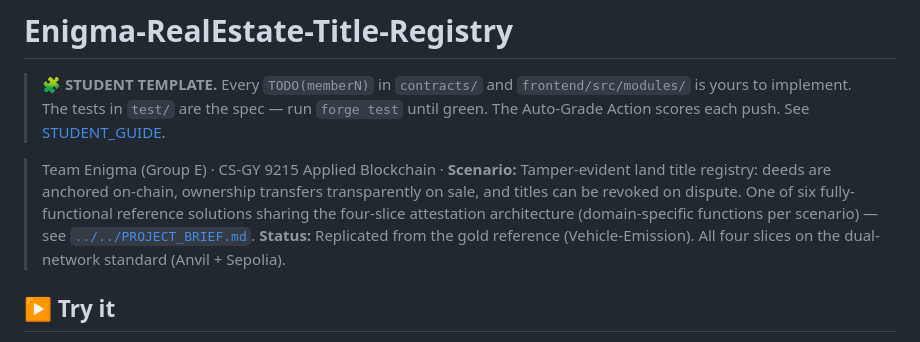
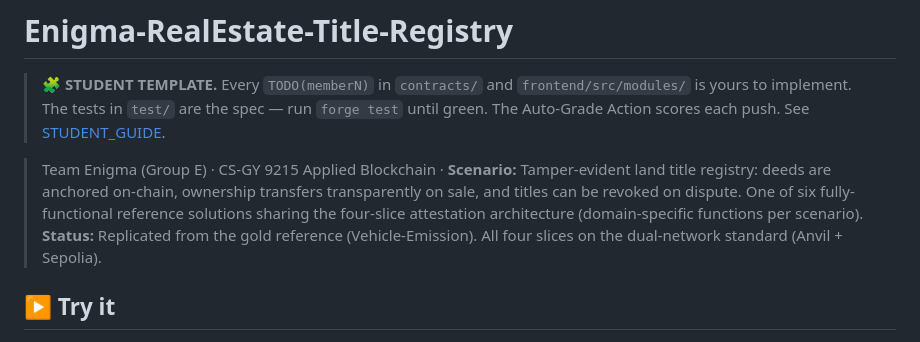
Before and after one commit to enigma-group-project/Enigma-RealEstate-Title-Registry, a Markdown page: README.md, the part around the change. Rendered like a GitHub page.

Commit message:
docs: drop non-resolving PROJECT_BRIEF relative link from README

```diff
--- a/README.md
+++ b/README.md
@@ -3,7 +3,7 @@
 > 🧩 **STUDENT TEMPLATE.** Every `TODO(memberN)` in `contracts/` and `frontend/src/modules/` is yours to implement. The tests in `test/` are the spec — run `forge test` until green. The Auto-Grade Action scores each push. See [STUDENT_GUIDE](../../STUDENT_GUIDE.md).
 
 > Team Enigma (Group E) · CS-GY 9215 Applied Blockchain · **Scenario:** Tamper-evident land title registry: deeds are anchored on-chain, ownership transfers transparently on sale, and titles can be revoked on dispute.
-> One of six fully-functional reference solutions sharing the four-slice attestation architecture (domain-specific functions per scenario) — see [`../../PROJECT_BRIEF.md`](../../PROJECT_BRIEF.md).
+> One of six fully-functional reference solutions sharing the four-slice attestation architecture (domain-specific functions per scenario).
 > **Status:** Replicated from the gold reference (Vehicle-Emission). All four slices on the dual-network standard (Anvil + Sepolia).
 
 
```
